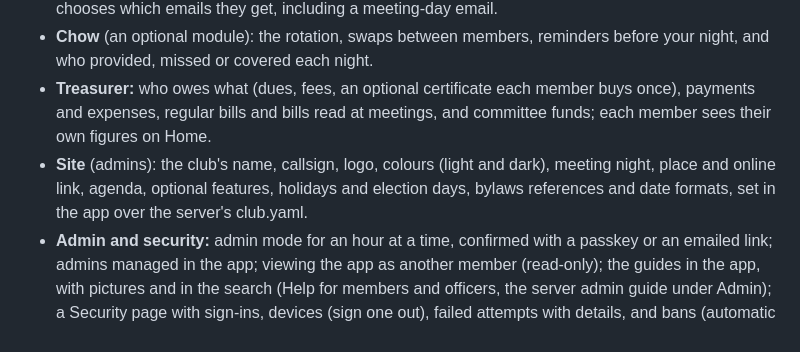
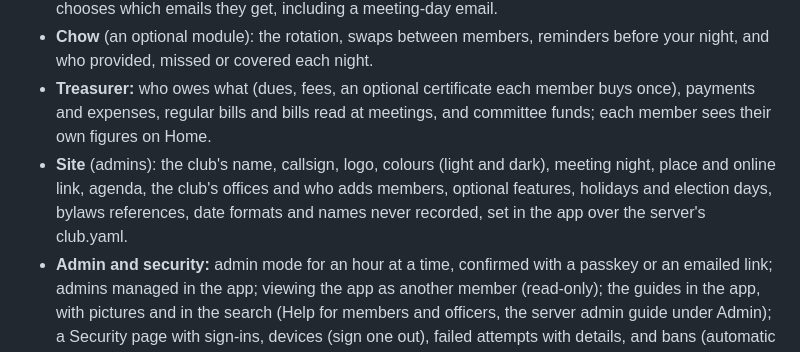
Before and after one commit to KO4CGQ/minutes, a Markdown page: CHANGELOG.md, the part around the change. GitHub-like rendering.

```diff
--- a/CHANGELOG.md
+++ b/CHANGELOG.md
@@ -15,7 +15,7 @@ Versions follow [semantic versioning](https://semver.org): the first number goes
 - **Members:** sign-in with a passkey or an emailed one-time link (no passwords); the roster kept in the app, with profiles, pictures, offices and their holders over time, and who changed what; each member chooses which emails they get, including a meeting-day email.
 - **Chow** (an optional module): the rotation, swaps between members, reminders before your night, and who provided, missed or covered each night.
 - **Treasurer:** who owes what (dues, fees, an optional certificate each member buys once), payments and expenses, regular bills and bills read at meetings, and committee funds; each member sees their own figures on Home.
-- **Site** (admins): the club's name, callsign, logo, colours (light and dark), meeting night, place and online link, agenda, optional features, holidays and election days, bylaws references and date formats, set in the app over the server's club.yaml.
+- **Site** (admins): the club's name, callsign, logo, colours (light and dark), meeting night, place and online link, agenda, the club's offices and who adds members, optional features, holidays and election days, bylaws references, date formats and names never recorded, set in the app over the server's club.yaml.
 - **Admin and security:** admin mode for an hour at a time, confirmed with a passkey or an emailed link; admins managed in the app; viewing the app as another member (read-only); the guides in the app, with pictures and in the search (Help for members and officers, the server admin guide under Admin); a Security page with sign-ins, devices (sign one out), failed attempts with details, and bans (automatic after repeated failures from an internet address); changes accepted only from the app's own pages; a strict Content Security Policy.
 - **Running a server:** one script installs it on Debian (`setup.sh`), with a hardening guide (fail2ban, keys-only SSH, automatic updates, the app's port closed to the LAN), and `club-minutes first-member` starts an empty roster; updates from the app (Update now, or nightly), rolled back if the new version doesn't start; a new version that stores data differently reshapes it by itself (after a copy, put back if it doesn't start), so updates within 1.x need no steps by hand; encrypted backups on a schedule, kept on the server and optionally sent to Backblaze B2 or Google Drive; an optional staging server with a one-way copy of the live data, whose email goes only to whoever's testing.
 - **Every page works on a phone,** in light and dark mode. Every change is checked by the tests in Chromium, Firefox and WebKit (phone width, dark-mode contrast, the security policy), lint (ruff, shellcheck, zizmor), guards that what a club relies on is still there, that the screenshots match their pages and the docs' links work, and that no real-looking contact details get in, CodeQL, pip-audit and gitleaks. Vulnerabilities can be reported privately (SECURITY.md).
```
Also changed, not shown: docs/server-admin.md (+4 -2 lines), docs/screenshots/chow.png, docs/screenshots/minutes.png, docs/screenshots/roster-edit.png, docs/screenshots/site-look.png, docs/screenshots/treasurer-settings.png, 7 other files.
